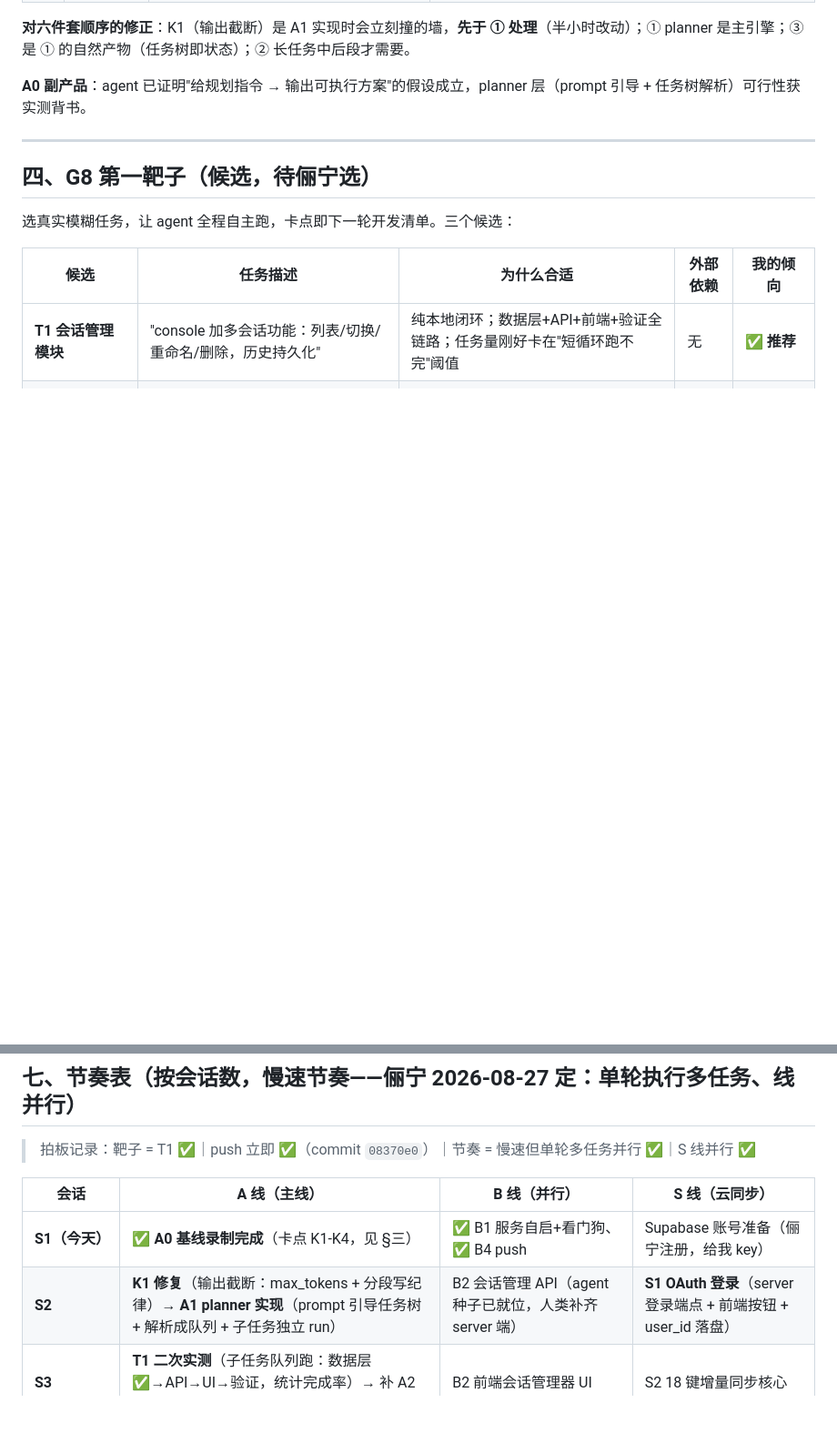
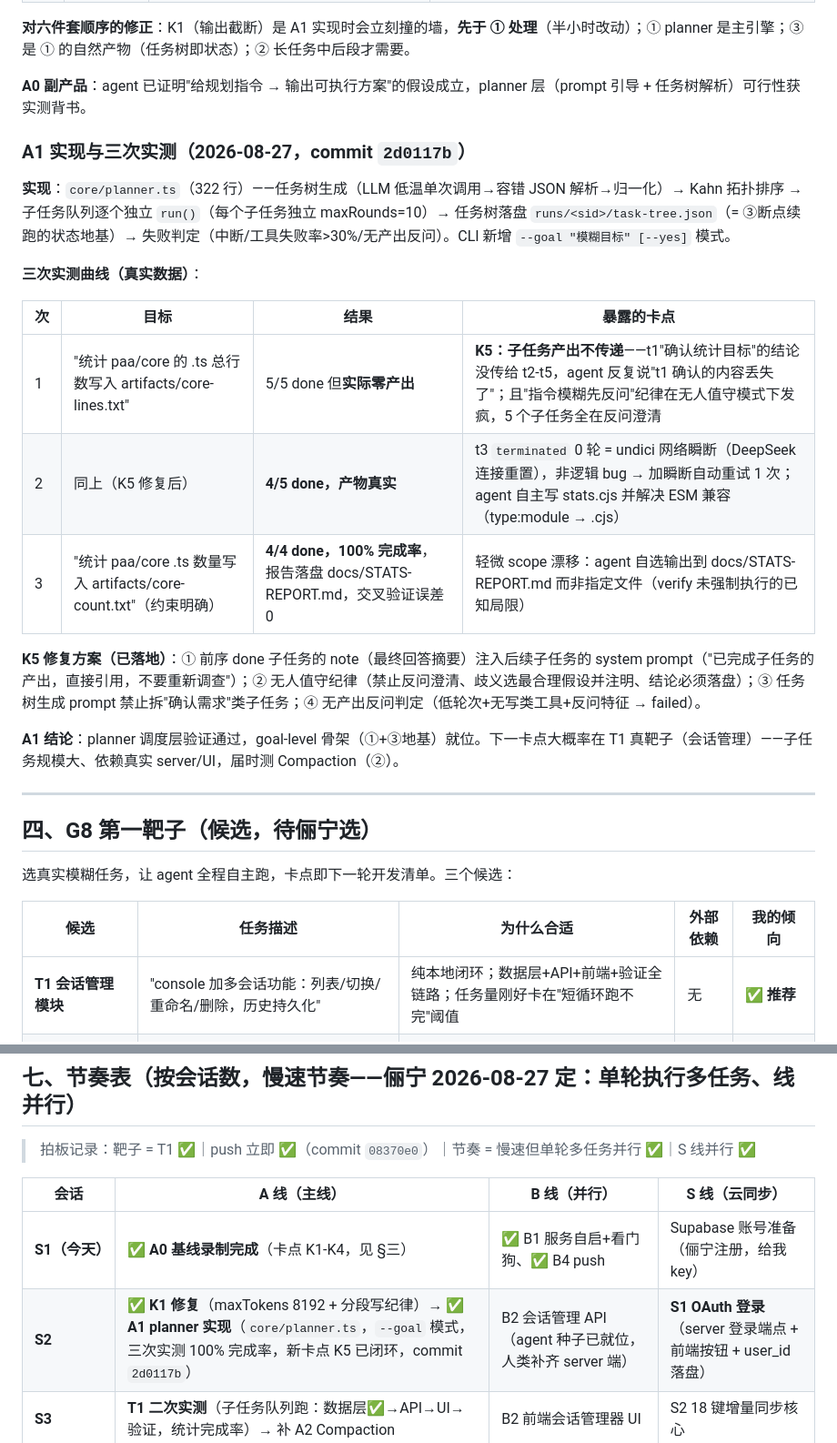
Before and after one commit to selinaxln2006/yours, a Markdown page: docs/ROADMAP.md, 2 parts joined by grey strips. Shown at 91% size. Drawn GitHub-style; blank space fills up the shorter version.

Commit message:
docs: A1 完成记录 — K5 卡点闭环 + 三次实测曲线 + S2 标记完成

```diff
--- a/docs/ROADMAP.md
+++ b/docs/ROADMAP.md
@@ -81,6 +81,22 @@ console v1.3   主客反转：chat 主区 + 8 面板附属，全部真写回   5
 **对六件套顺序的修正**：K1（输出截断）是 A1 实现时会立刻撞的墙，**先于 ① 处理**（半小时改动）；① planner 是主引擎；③ 是 ① 的自然产物（任务树即状态）；② 长任务中后段才需要。
 
 **A0 副产品**：agent 已证明"给规划指令 → 输出可执行方案"的假设成立，planner 层（prompt 引导 + 任务树解析）可行性获实测背书。
+
+### A1 实现与三次实测（2026-08-27，commit `2d0117b`）
+
+**实现**：`core/planner.ts`（322 行）——任务树生成（LLM 低温单次调用→容错 JSON 解析→归一化）→ Kahn 拓扑排序 → 子任务队列逐个独立 `run()`（每个子任务独立 maxRounds=10）→ 任务树落盘 `runs/<sid>/task-tree.json`（= ③断点续跑的状态地基）→ 失败判定（中断/工具失败率>30%/无产出反问）。CLI 新增 `--goal "模糊目标" [--yes]` 模式。
+
+**三次实测曲线（真实数据）**：
+
+| 次 | 目标 | 结果 | 暴露的卡点 |
+|----|------|------|-----------|
+| 1 | "统计 paa/core 的 .ts 总行数写入 artifacts/core-lines.txt" | 5/5 done 但**实际零产出** | **K5：子任务产出不传递**——t1"确认统计目标"的结论没传给 t2-t5，agent 反复说"t1 确认的内容丢失了"；且"指令模糊先反问"纪律在无人值守模式下发疯，5 个子任务全在反问澄清 |
+| 2 | 同上（K5 修复后） | **4/5 done，产物真实** | t3 `terminated` 0 轮 = undici 网络瞬断（DeepSeek 连接重置），非逻辑 bug → 加瞬断自动重试 1 次；agent 自主写 stats.cjs 并解决 ESM 兼容（type:module → .cjs） |
+| 3 | "统计 paa/core .ts 数量写入 artifacts/core-count.txt"（约束明确） | **4/4 done，100% 完成率**，报告落盘 docs/STATS-REPORT.md，交叉验证误差 0 | 轻微 scope 漂移：agent 自选输出到 docs/STATS-REPORT.md 而非指定文件（verify 未强制执行的已知局限） |
+
+**K5 修复方案（已落地）**：① 前序 done 子任务的 note（最终回答摘要）注入后续子任务的 system prompt（"已完成子任务的产出，直接引用，不要重新调查"）；② 无人值守纪律（禁止反问澄清、歧义选最合理假设并注明、结论必须落盘）；③ 任务树生成 prompt 禁止拆"确认需求"类子任务；④ 无产出反问判定（低轮次+无写类工具+反问特征 → failed）。
+
+**A1 结论**：planner 调度层验证通过，goal-level 骨架（①+③地基）就位。下一卡点大概率在 T1 真靶子（会话管理）——子任务规模大、依赖真实 server/UI，届时测 Compaction（②）。
 
 ---
 
@@ -194,7 +210,7 @@ console v1.3   主客反转：chat 主区 + 8 面板附属，全部真写回   5
 | 会话 | A 线（主线） | B 线（并行） | S 线（云同步） |
 |------|------------|------------|--------------|
 | **S1（今天）** | ✅ **A0 基线录制完成**（卡点 K1-K4，见 §三） | ✅ B1 服务自启+看门狗、✅ B4 push | Supabase 账号准备（俪宁注册，给我 key） |
-| **S2** | **K1 修复**（输出截断：max_tokens + 分段写纪律）→ **A1 planner 实现**（prompt 引导任务树 + 解析成队列 + 子任务独立 run） | B2 会话管理 API（agent 种子已就位，人类补齐 server 端） | **S1 OAuth 登录**（server 登录端点 + 前端按钮 + user_id 落盘） |
+| **S2** | ✅ **K1 修复**（maxTokens 8192 + 分段写纪律）→ ✅ **A1 planner 实现**（`core/planner.ts`，`--goal` 模式，三次实测 100% 完成率，新卡点 K5 已闭环，commit `2d0117b`） | B2 会话管理 API（agent 种子已就位，人类补齐 server 端） | **S1 OAuth 登录**（server 登录端点 + 前端按钮 + user_id 落盘） |
 | **S3** | **T1 二次实测**（子任务队列跑：数据层✅→API→UI→验证，统计完成率）→ 补 A2 Compaction | B2 前端会话管理器 UI | S2 18 键增量同步核心 |
 | **S4** | A3 断点续跑（任务树落盘+resume）→ A4 re-plan | B3 index 退役 | S2 收尾 + S3 Realtime |
 | **S5** | T1 三次实测（完成率 → 100% 冲刺）→ A5 C2 收口 | B5 美化（可选） | S3 多浏览器实测 |
```
